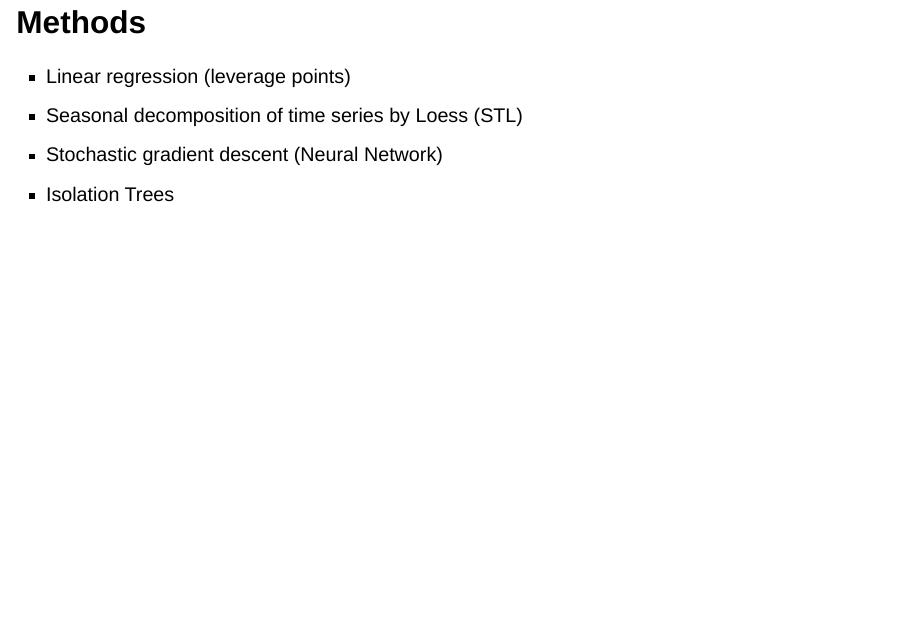
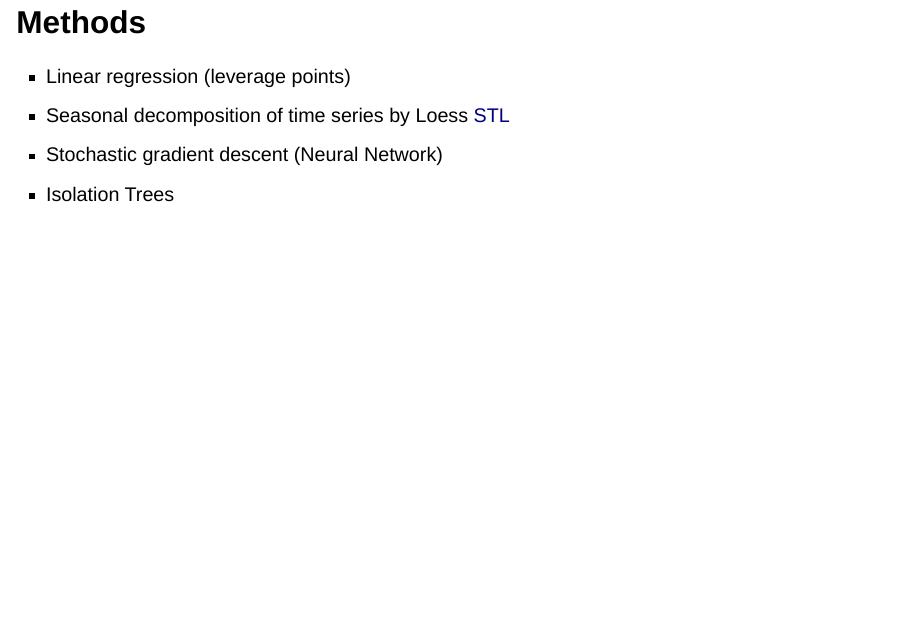
Before and after one commit to nathenbyford/anomaly-detection-project, a Quarto document (project_presentation.qmd): page 7 of 16. Rendered offline with R 4.5, knitr and Pandoc in place of Quarto, with nearby package versions; drawn as Slidy slides in place of the format the file asks for; some code elsewhere in the file could not run offline.

Commit message:
stl info

```diff
--- a/project_presentation.qmd
+++ b/project_presentation.qmd
@@ -47,7 +47,7 @@ data |> ggplot(aes(x = timestamp, y = value)) +
 ## Methods
 
 - Linear regression (leverage points)
-- Seasonal decomposition of time series by Loess (STL)
+- Seasonal decomposition of time series by Loess [STL](https://otexts.com/fpp2/stl.html)
 - Stochastic gradient descent (Neural Network)
 - Isolation Trees
 
```
Also changed, not shown: project_presentation.html.
